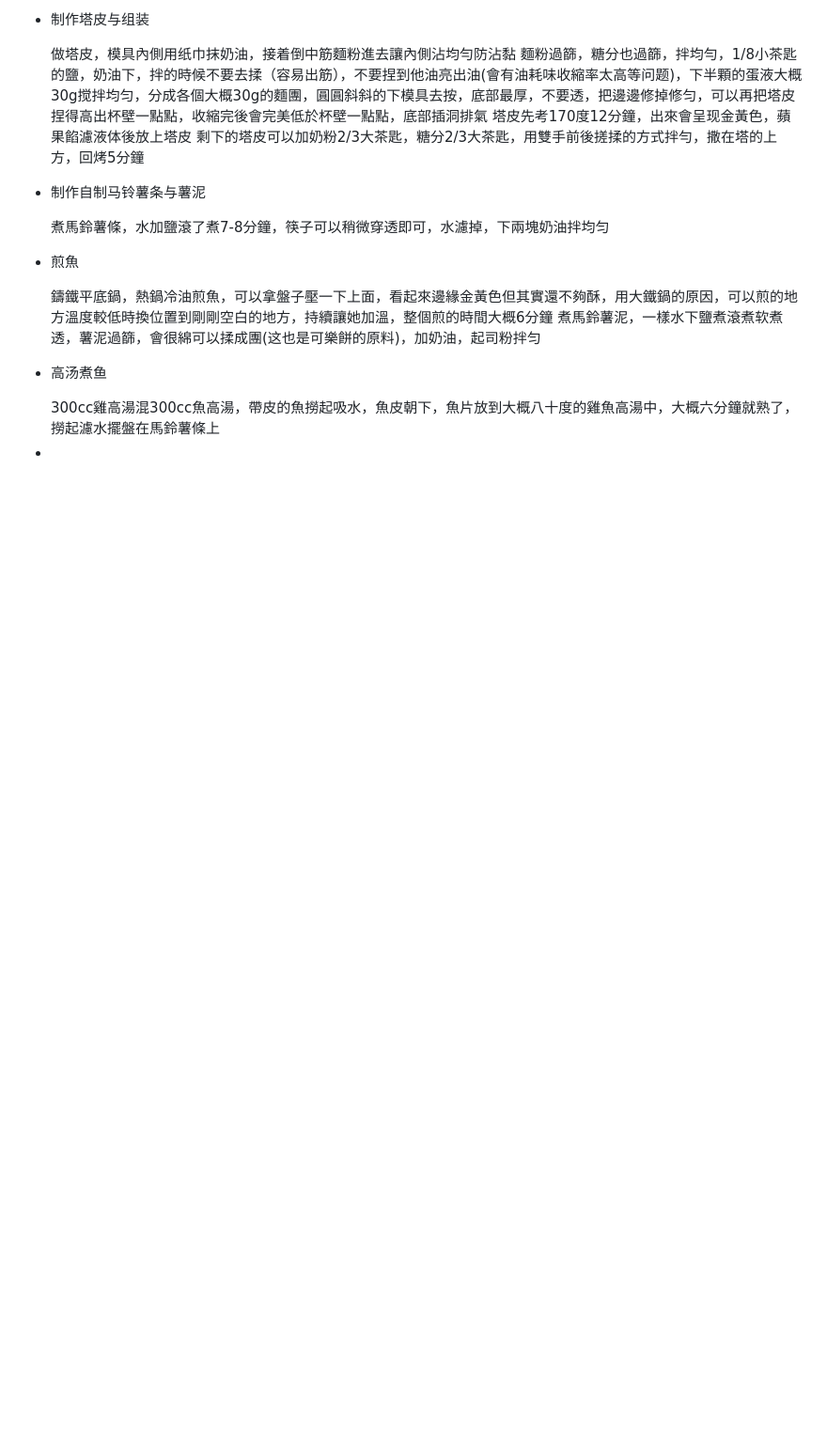
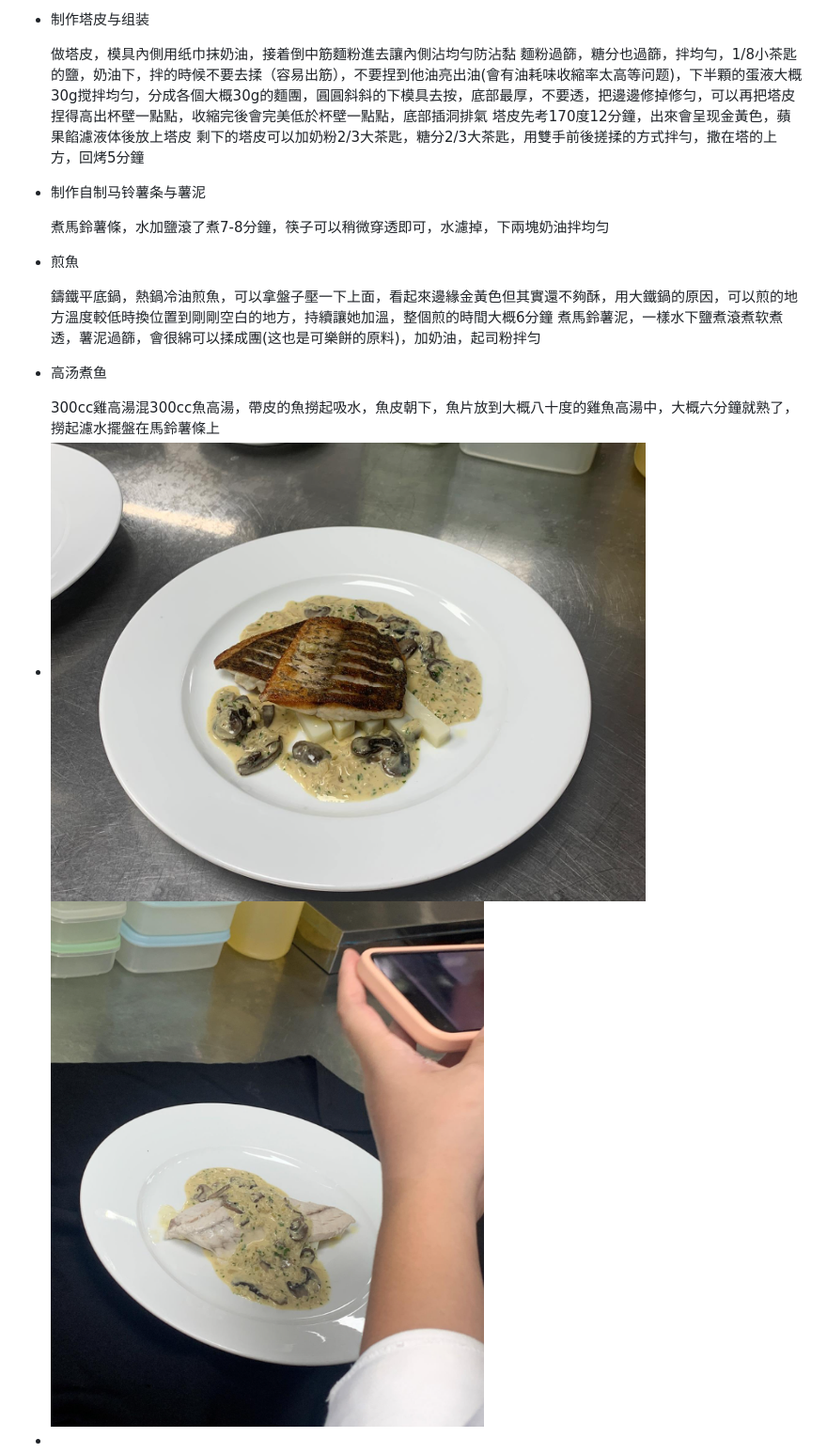
Before and after one commit to michaelhandsome24/logseq_mhpublic, a Markdown page: journals/2022-07-09.md, the part around the change printed below. Shown: that part at 94% size. GitHub-like rendering; pictures changed too: assets/image_1657522368820_0.png (added); blank space fills up the shorter version.

```diff
--- a/journals/2022-07-09.md
+++ b/journals/2022-07-09.md
@@ -48,4 +47,6 @@
   煮馬鈴薯泥，一樣水下鹽煮滾煮软煮透，薯泥過篩，會很綿可以揉成團(这也是可樂餅的原料)，加奶油，起司粉拌匀
 - <p style="font-weight:bold">高汤煮鱼</p>
   300cc雞高湯混300cc魚高湯，帶皮的魚撈起吸水，魚皮朝下，魚片放到大概八十度的雞魚高湯中，大概六分鐘就熟了，撈起濾水擺盤在馬鈴薯條上
+- ![image.png](../assets/image_1657521975199_0.png)
+  ![image.png](../assets/image_1657522368820_0.png)
 -
```
Also changed, not shown: other parts of journals/2022-07-09.md (+1 -4 lines).
